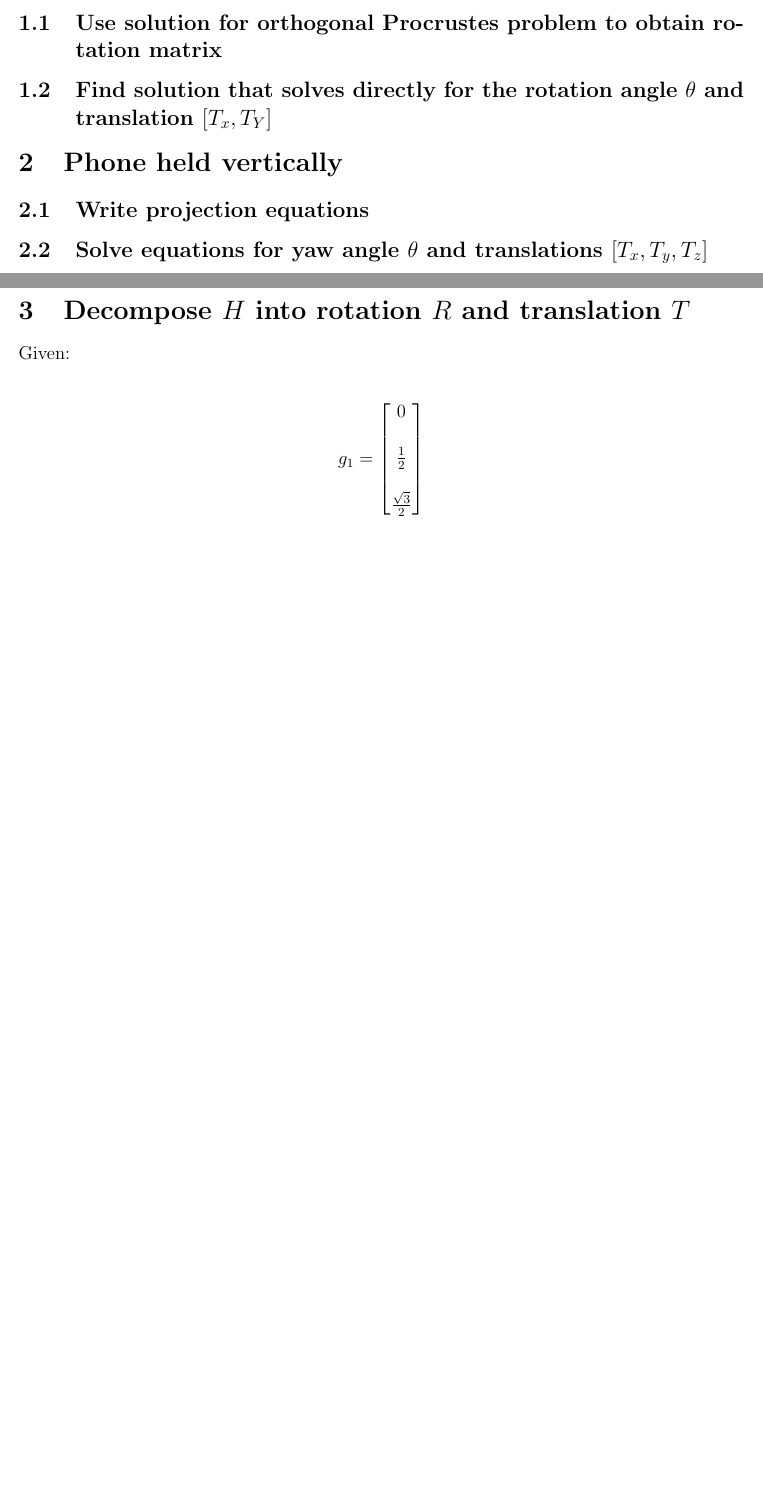
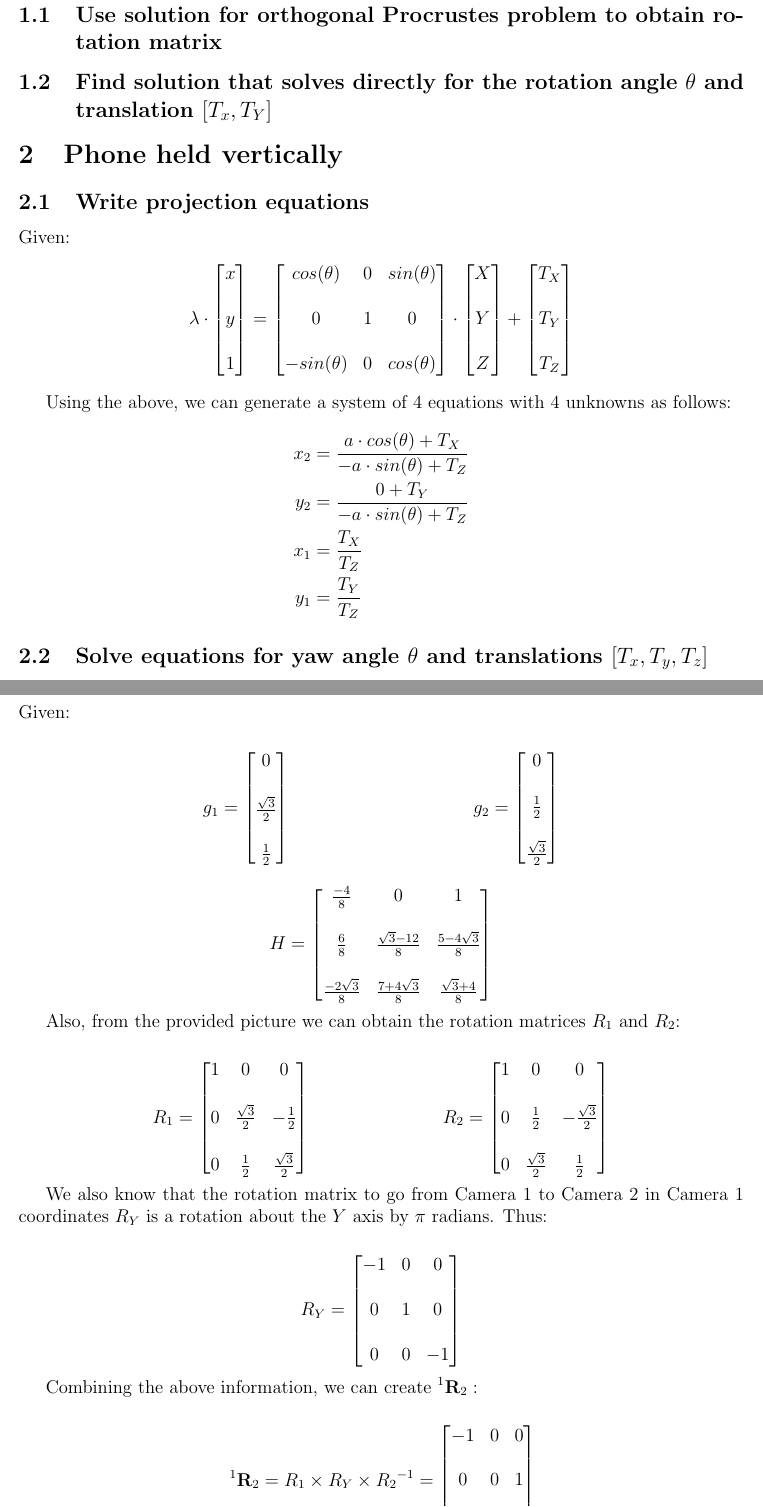
Before and after one commit to sheilsarda/CV_Fundamentals, a LaTeX document (PS4/main.tex): two parts of pages 2 and 3 of 3 before the commit and two parts of pages 2 and 4 of 4 after it, joined at a grey line, cut so that both start at the same text, the shorter picture padded with empty space. Compiled offline with pdfLaTeX.

Commit message:
wrote up R part of q3, part of q2

```diff
--- a/PS4/main.tex
+++ b/PS4/main.tex
@@ -7,6 +7,7 @@
 \usepackage[pdftex]{graphicx}
 \usepackage{float}
 \usepackage{hyperref}
+\usepackage{mathtools}
 \hypersetup{
     colorlinks=true,
     linkcolor=blue,
@@ -78,3 +79,24 @@ and translation $[T_x, T_Y]$}
 
 \subsection{Write projection equations}
 
+Given:
+\begin{align*}
+    \lambda \cdot
+    \begin{bmatrix} x \\ \\ y \\ \\ 1 \end{bmatrix}
+    &=
+    \begin{bmatrix} cos(\theta) & 0 & sin(\theta) \\ \\
+                    0 & 1 & 0\\ \\
+                    -sin(\theta) & 0 & cos(\theta)
+    \end{bmatrix}  \cdot
+    \begin{bmatrix} X \\ \\ Y \\ \\ Z \end{bmatrix}  +
+    \begin{bmatrix} T_X \\ \\ T_Y \\ \\ T_Z \end{bmatrix}
+\end{align*}
+
+Using the above, we can generate a system of 4 equations with 4 unknowns as
+follows:
+\begin{align*}
+    x_2 &= \frac{a \cdot cos(\theta) + T_X}{-a \cdot sin(\theta) + T_Z} \\
+    y_2 &= \frac{0 + T_Y}{-a \cdot sin(\theta) + T_Z} \\
+    x_1 &= \frac{T_X}{T_Z}  \\
+    y_1 &= \frac{T_Y}{T_Z}
+\end{align*}
@@ -90,6 +135,52 @@ of solutions}
 Given:
 
 \begin{align*}
-    g_1 &=
+    & g_1 =
+    \begin{bmatrix} 0 \\ \\ \frac{\sqrt{3}}{2} \\ \\ \frac{1}{2} \end{bmatrix}
+    & g_2 =
     \begin{bmatrix} 0 \\ \\ \frac{1}{2} \\ \\ \frac{\sqrt{3}}{2} \end{bmatrix}
 \end{align*}
+
+\begin{align*}
+    H =
+    \begin{bmatrix} \frac{-4}{8} & 0 & 1 \\ \\
+                    \frac{6}{8} & \frac{\sqrt{3} - 12}{8}
+                    & \frac{5 -4\sqrt{3}}{8}    \\ \\
+                    \frac{-2 \sqrt{3}}{8} &
+                    \frac{7 + 4\sqrt{3}}{8} & \frac{\sqrt{3} + 4}{8}
+                \end{bmatrix}
+\end{align*}
+
+Also, from the provided picture we can obtain the rotation matrices $R_1$ and
+$R_2$:
+
+\begin{align*}
+    & R_1 =
+    \begin{bmatrix} 1 & 0 & 0 \\ \\
+                    0 & \frac{\sqrt{3}}{2} & -\frac{1}{2}\\ \\
+                    0 & \frac{1}{2} & \frac{\sqrt{3}}{2} \end{bmatrix}
+    & R_2 =
+    \begin{bmatrix} 1 & 0 & 0 \\ \\
+                    0 & \frac{1}{2} & -\frac{\sqrt{3}}{2}\\ \\
+                    0 & \frac{\sqrt{3}}{2} & \frac{1}{2} \end{bmatrix}
+\end{align*}
+
+We also know that the rotation matrix to go from Camera 1 to Camera 2 in Camera
+1 coordinates $R_Y$ is a rotation about the $Y$ axis by $\pi$ radians. Thus:
+
+\begin{align*}
+    & R_Y =
+    \begin{bmatrix} -1  & 0 & 0 \\ \\
+                    0   & 1 & 0 \\ \\
+                    0   & 0 & -1 \end{bmatrix}
+\end{align*}
+
+Combining the above information, we can create $ \prescript{1}{}{\mathbf{R}_2}:$
+
+\begin{align*}
+    & \prescript{1}{}{\mathbf{R}_2}
+    =  R_1 \times R_Y \times {R_2}^{-1}
+    = \begin{bmatrix} -1  & 0 & 0 \\ \\
+                    0   & 0 & 1 \\ \\
+                    0   & 1 & 0 \end{bmatrix}
+\end{align*}
```
Also changed, not shown: PS4/main.pdf, PS4/main.tex (29 more changed lines).
